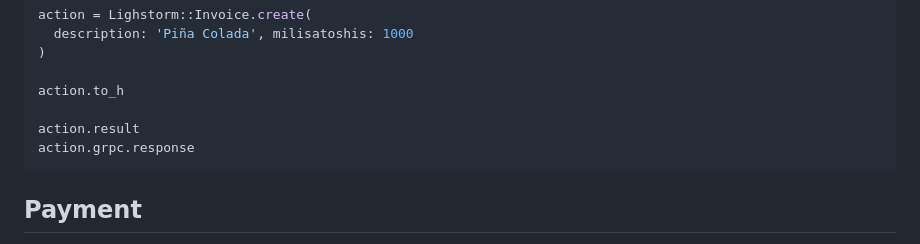
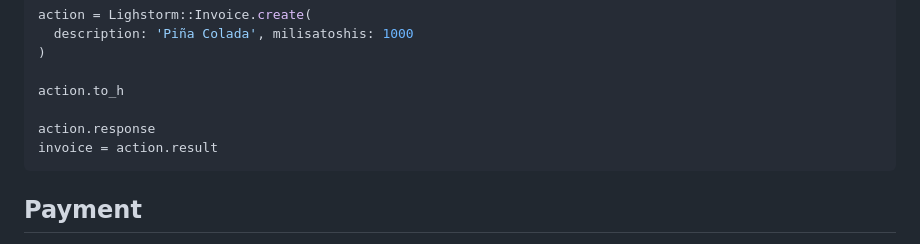
Before and after one commit to icebaker/lighstorm, a Markdown page: docs/README.md, the part around the change. Drawn GitHub-style.

````diff
--- a/docs/README.md
+++ b/docs/README.md
@@ -407,8 +407,8 @@ action = Lighstorm::Invoice.create(
 
 action.to_h
 
-action.result
-action.grpc.response
+action.response
+invoice = action.result
 ```
 
 ## Payment
````
